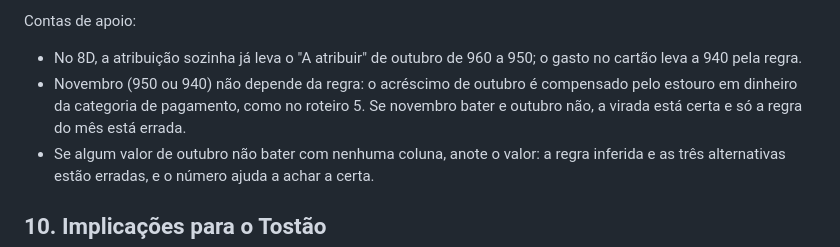
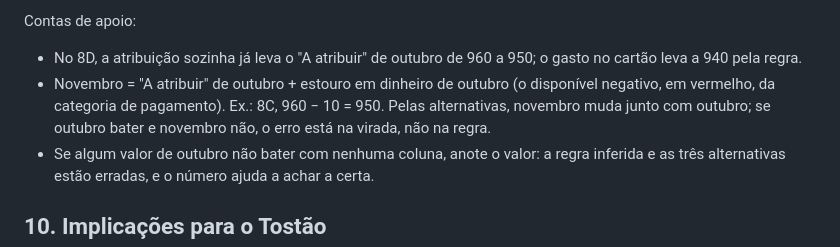
Before and after one commit to hammedgurgel-jpg/tostao, a Markdown page: docs/analise/03-transferencias.md, the part around the change. Rendered like a GitHub page.

Commit message:
Transferências: roteiro 8, nota de novembro corrigida
Co-Authored-By: Claude Opus 5.5 <noreply@anthropic.com>

```diff
--- a/docs/analise/03-transferencias.md
+++ b/docs/analise/03-transferencias.md
@@ -446,7 +446,7 @@ O que anotar em cada passo:
 
 Contas de apoio:
 - No 8D, a atribuição sozinha já leva o "A atribuir" de outubro de 960 a 950; o gasto no cartão leva a 940 pela regra.
-- Novembro (950 ou 940) não depende da regra: o acréscimo de outubro é compensado pelo estouro em dinheiro da categoria de pagamento, como no roteiro 5. Se novembro bater e outubro não, a virada está certa e só a regra do mês está errada.
+- Novembro = "A atribuir" de outubro + estouro em dinheiro de outubro (o disponível negativo, em vermelho, da categoria de pagamento). Ex.: 8C, 960 − 10 = 950. Pelas alternativas, novembro muda junto com outubro; se outubro bater e novembro não, o erro está na virada, não na regra.
 - Se algum valor de outubro não bater com nenhuma coluna, anote o valor: a regra inferida e as três alternativas estão erradas, e o número ajuda a achar a certa.
 
 ## 10. Implicações para o Tostão
```
